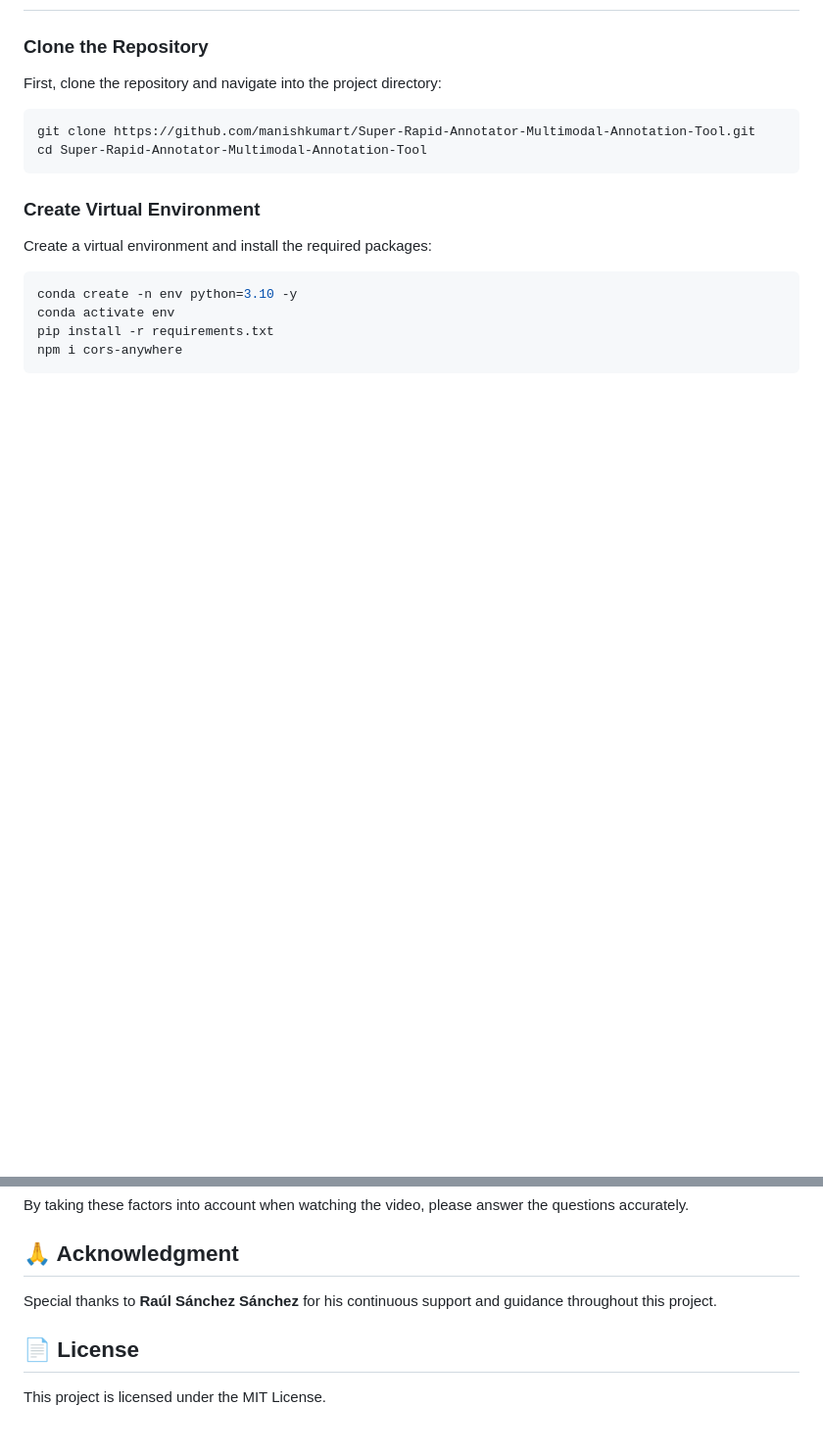
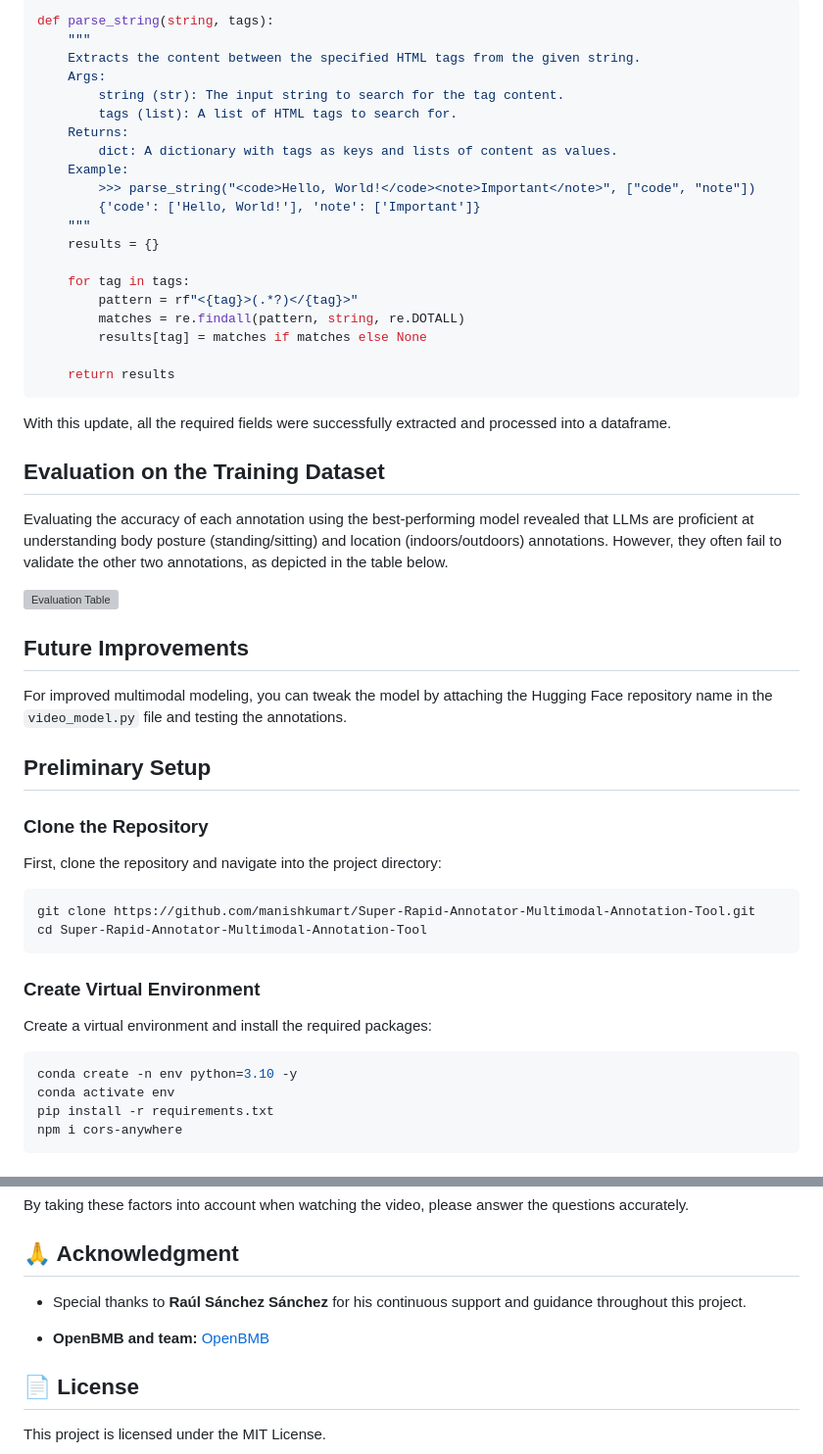
Before and after one commit to manishkumart/Super-Rapid-Annotator-Multimodal-Annotation-Tool, a Markdown page: README.md, 2 parts joined by grey strips. Shown at 98% size. Drawn GitHub-style; blank space fills up the shorter version; grey boxes are pictures that could not be loaded.

````diff
--- a/README.md
+++ b/README.md
@@ -40,3 +101,40 @@ Annotating videos, especially identifying specific entities and their temporal r
+```python
+def parse_string(string, tags):
+    """
+    Extracts the content between the specified HTML tags from the given string.
+    Args:
+        string (str): The input string to search for the tag content.
+        tags (list): A list of HTML tags to search for.
+    Returns:
+        dict: A dictionary with tags as keys and lists of content as values.
+    Example:
+        >>> parse_string("<code>Hello, World!</code><note>Important</note>", ["code", "note"])
+        {'code': ['Hello, World!'], 'note': ['Important']}
+    """
+    results = {}
+
+    for tag in tags:
+        pattern = rf"<{tag}>(.*?)</{tag}>"
+        matches = re.findall(pattern, string, re.DOTALL)
+        results[tag] = matches if matches else None
+
+    return results
+```
+
+With this update, all the required fields were successfully extracted and processed into a dataframe.
+
+## Evaluation on the Training Dataset
+
+Evaluating the accuracy of each annotation using the best-performing model revealed that LLMs are proficient at understanding body posture (standing/sitting) and location (indoors/outdoors) annotations. However, they often fail to validate the other two annotations, as depicted in the table below.
+
+![Evaluation Table](https://github.com/user-attachments/assets/9e4f7f7f-c6aa-4c62-bd4e-04b1c978d21e)
+
+## Future Improvements
+
+For improved multimodal modeling, you can tweak the model by attaching the Hugging Face repository name in the `video_model.py` file and testing the annotations.
+
+
+## Preliminary Setup
 
 ### Clone the Repository
 
@@ -185,7 +283,9 @@ By taking these factors into account when watching the video, please answer the
 
 ## 🙏 Acknowledgment
 
-Special thanks to **Raúl Sánchez Sánchez** for his continuous support and guidance throughout this project.
+- Special thanks to **Raúl Sánchez Sánchez** for his continuous support and guidance throughout this project.
+
+- **OpenBMB and team:** [OpenBMB](https://huggingface.co/openbmb)
 
 ## 📄 License
 
````
Also changed, not shown: other parts of README.md (+64 -3 lines).
